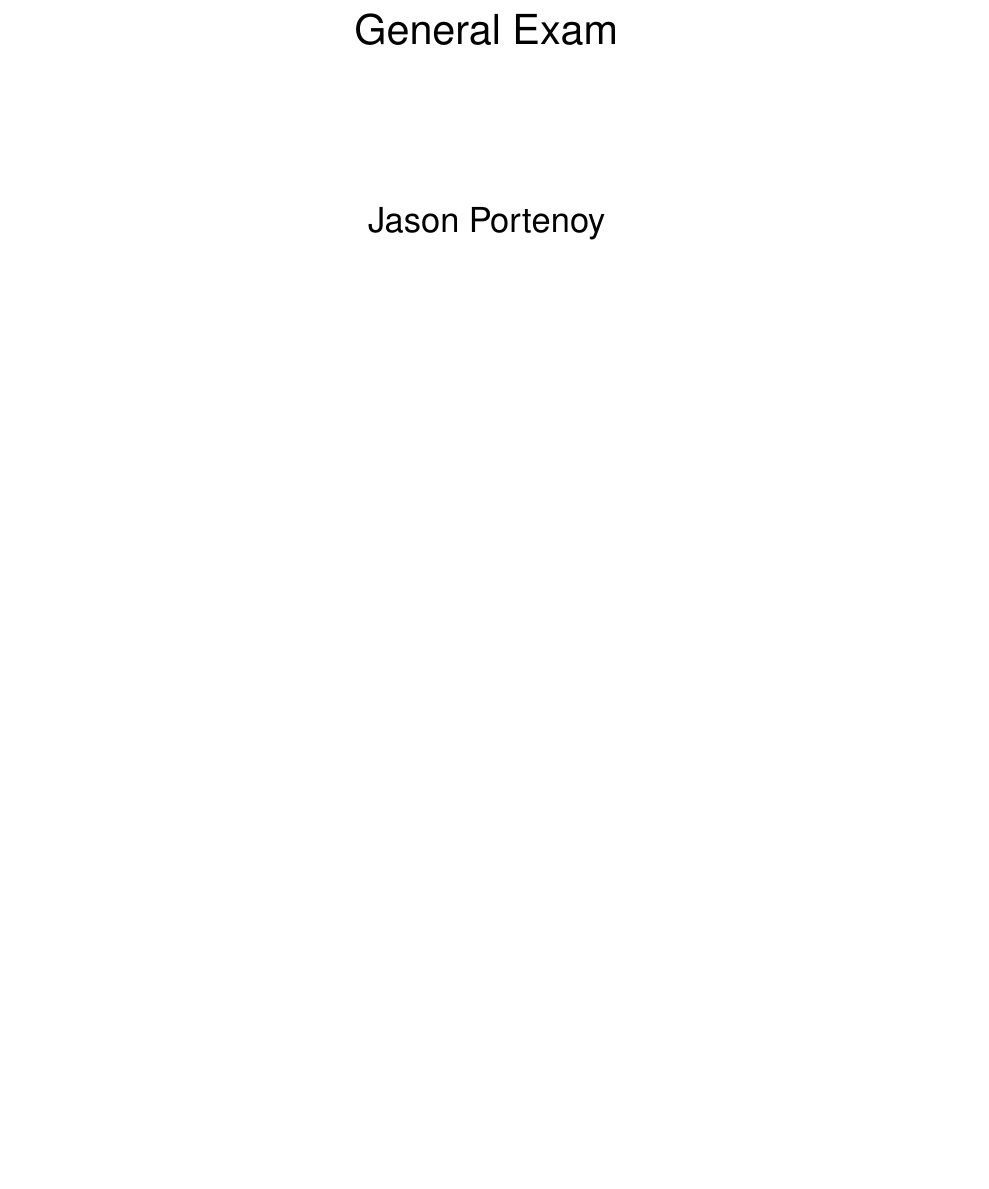
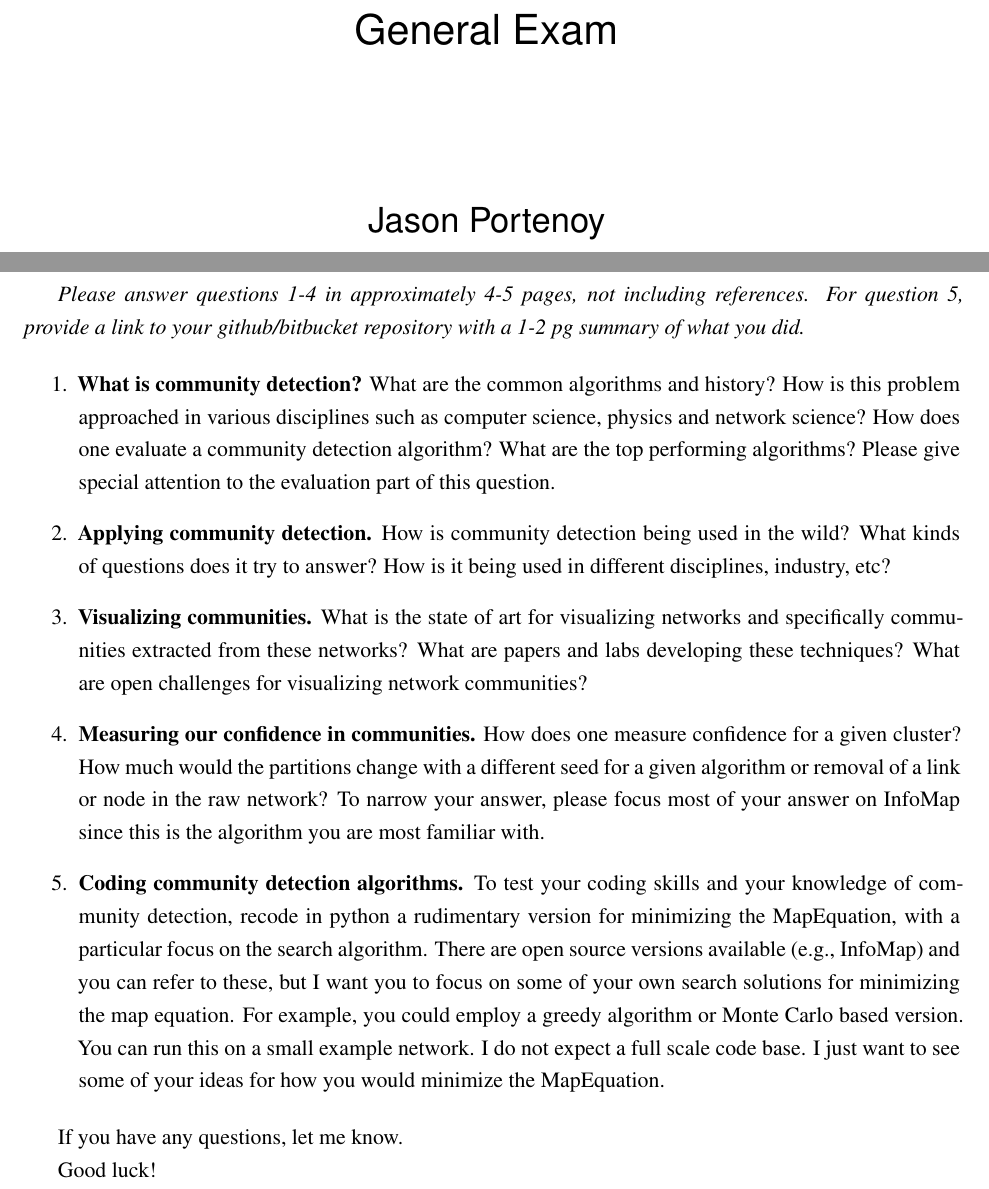
Before and after one commit to h1-the-swan/general_exam_jp, a LaTeX book (general_exam_jp.tex, which reads source000-general_exam_questions_email_jw.tex): part of page 1 of 2 before the commit and two parts of pages 1 and 2 of 2 after it, the two joined at a grey line, cut so that both start at the same text, the shorter picture padded with empty space. Compiled offline with LaTeX, dvips and Ghostscript.

Commit message:
fiddling with make and latexmk

```diff
--- /dev/null
+++ b/source000-general_exam_questions_email_jw.tex
@@ -0,0 +1,45 @@
+\emph{Please answer questions 1-4 in approximately 4-5 pages, not
+including references. For question 5, provide a link to your
+github/bitbucket repository with a 1-2 pg summary of what you did.}
+
+\begin{enumerate}
+\def\labelenumi{\arabic{enumi}.}
+\item
+  \textbf{What is community detection?} What are the common algorithms
+  and history? How is this problem approached in various disciplines
+  such as computer science, physics and network science? How does one
+  evaluate a community detection algorithm? What are the top performing
+  algorithms? Please give special attention to the evaluation part of
+  this question.
+\item
+  \textbf{Applying community detection.} How is community detection
+  being used in the wild? What kinds of questions does it try to answer?
+  How is it being used in different disciplines, industry, etc?
+\item
+  \textbf{Visualizing communities.} What is the state of art for
+  visualizing networks and specifically communities extracted from these
+  networks? What are papers and labs developing these techniques? What
+  are open challenges for visualizing network communities?
+\item
+  \textbf{Measuring our confidence in communities.} How does one measure
+  confidence for a given cluster? How much would the partitions change
+  with a different seed for a given algorithm or removal of a link or
+  node in the raw network? To narrow your answer, please focus most of
+  your answer on InfoMap since this is the algorithm you are most
+  familiar with.
+\item
+  \textbf{Coding community detection algorithms.} To test your coding
+  skills and your knowledge of community detection, recode in python a
+  rudimentary version for minimizing the MapEquation, with a particular
+  focus on the search algorithm. There are open source versions
+  available (e.g., InfoMap) and you can refer to these, but I want you
+  to focus on some of your own search solutions for minimizing the map
+  equation. For example, you could employ a greedy algorithm or Monte
+  Carlo based version. You can run this on a small example network. I do
+  not expect a full scale code base. I just want to see some of your
+  ideas for how you would minimize the MapEquation.
+\end{enumerate}
+
+If you have any questions, let me know.
+
+Good luck!
```
Also changed, not shown: general_exam_jp.tex (+2 -1 lines), testsec1.tex (deleted, +0 -4 lines), Makefile, 7 other files.
